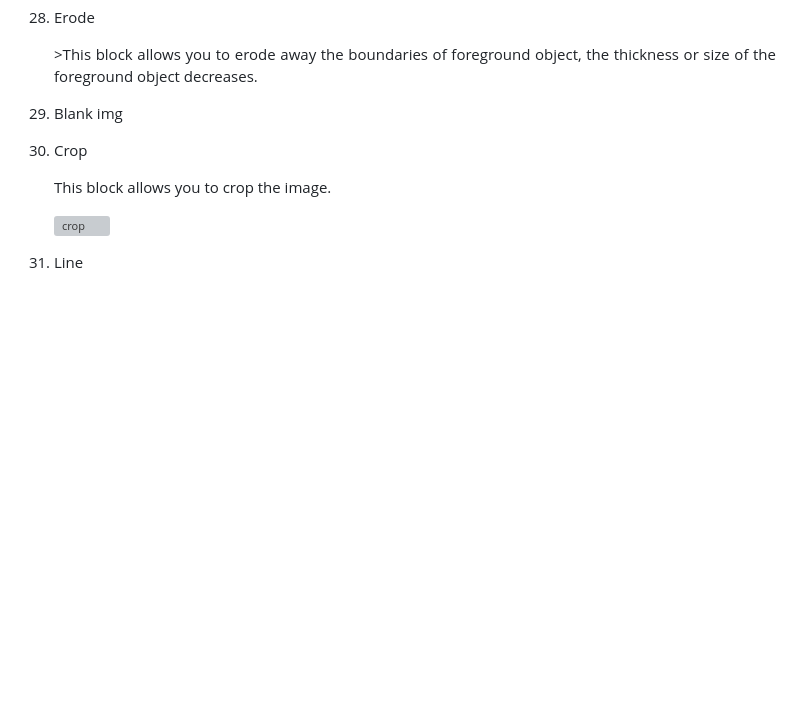
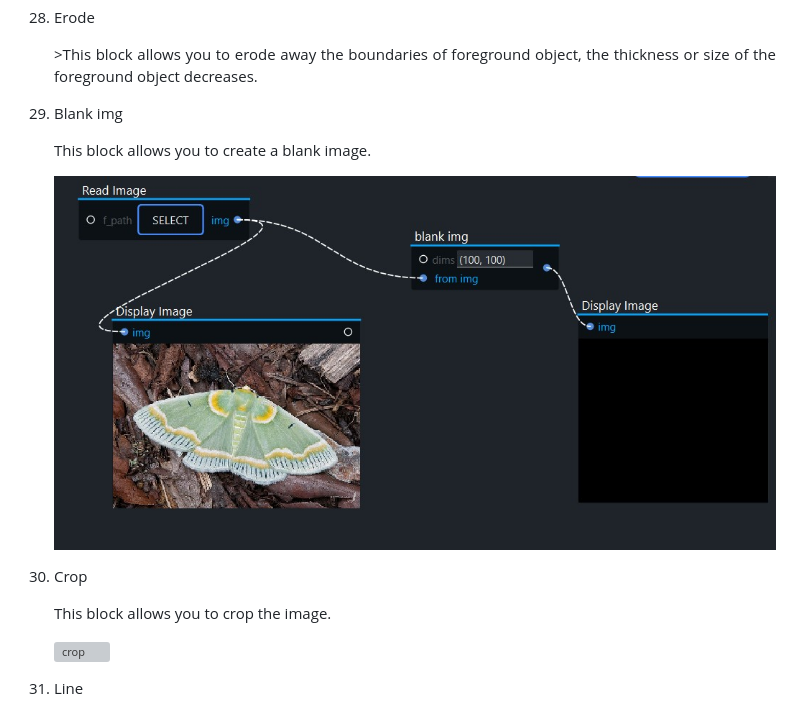
Before and after one commit to cognitiveprince/paradox_docs, a Markdown page: Paradox.md, the part around one of its changes. GitHub-like rendering; pictures changed too: images/blank-img.jpg (added); blank space fills up the shorter version; grey boxes are pictures that could not be loaded.

```diff
--- a/Paradox.md
+++ b/Paradox.md
@@ -401,10 +407,11 @@ DFP(Data Flow Programming) has enabled many visual programming languages that pr
   1. Erode
       <p align="Justify">>This block allows you to erode away the boundaries of foreground object, the thickness or size of the foreground object decreases. </p
   1. Blank img
-      <p align="Justify"></p>
+      <p align="Justify">This block allows you to create a blank image.</p>
+
+      ![blank img](images/blank-img.jpg)
   1. Crop
       <p align="Justify">This block allows you to crop the image.</p>
-
 
       ![crop](images/crop.jpg)
   1. Line
```
Also changed, not shown: other parts of Paradox.md (+17 -9 lines), images/blur.jpg (added), images/merge.jpg (added), images/put-text.jpg (added), images/scale.jpg (added).
